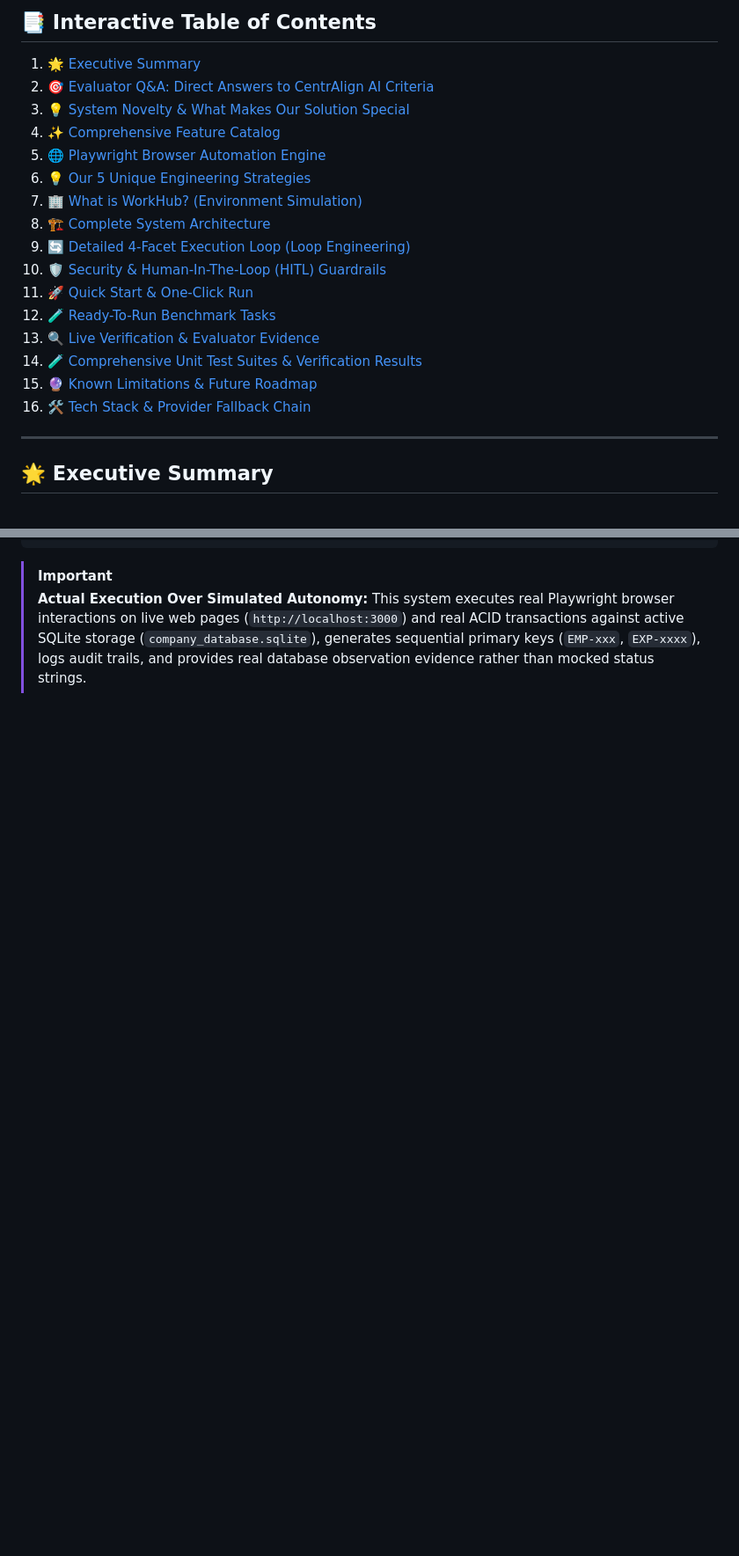
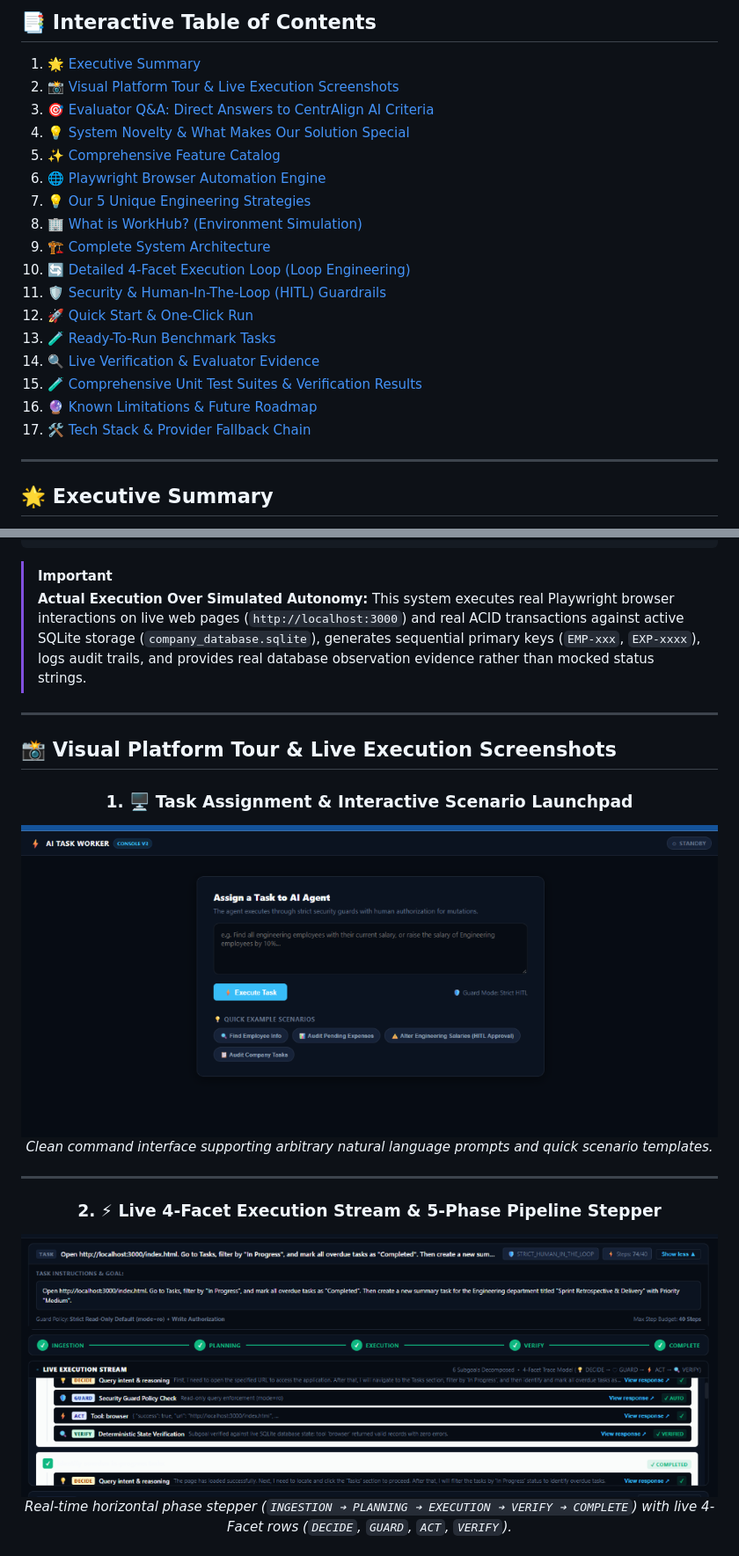
Before and after one commit to Jaswanth5464/workhub-agentic-worker, a Markdown page: README.md, 2 parts joined by grey strips. Shown: that part at 88% size. Rendered like a GitHub page; pictures changed too: docs/screenshots/01_task_assignment_screen.png (added), docs/screenshots/02_live_execution_dashboard.png (added); blank space fills up the shorter version.

Commit message:
docs: add 5 live execution screenshots and visual platform tour to README

```diff
--- a/README.md
+++ b/README.md
@@ -19,21 +19,22 @@
 ## 📑 Interactive Table of Contents
 
 1. [🌟 Executive Summary](#-executive-summary)
-2. [🎯 Evaluator Q&A: Direct Answers to CentrAlign AI Criteria](#-evaluator-qa-direct-answers-to-centralign-ai-criteria)
-3. [💡 System Novelty & What Makes Our Solution Special](#-system-novelty--what-makes-our-solution-special)
-4. [✨ Comprehensive Feature Catalog](#-comprehensive-feature-catalog)
-5. [🌐 Playwright Browser Automation Engine](#-playwright-browser-automation-engine)
-6. [💡 Our 5 Unique Engineering Strategies](#-our-5-unique-engineering-strategies)
-7. [🏢 What is WorkHub? (Environment Simulation)](#-what-is-workhub-environment-simulation)
-8. [🏗️ Complete System Architecture](#-complete-system-architecture)
-9. [🔄 Detailed 4-Facet Execution Loop (Loop Engineering)](#-detailed-4-facet-execution-loop-loop-engineering)
-10. [🛡️ Security & Human-In-The-Loop (HITL) Guardrails](#-security--human-in-the-loop-hitl-guardrails)
-11. [🚀 Quick Start & One-Click Run](#-quick-start--one-click-run)
-12. [🧪 Ready-To-Run Benchmark Tasks](#-ready-to-run-benchmark-tasks)
-13. [🔍 Live Verification & Evaluator Evidence](#-live-verification--evaluator-evidence)
-14. [🧪 Comprehensive Unit Test Suites & Verification Results](#-comprehensive-unit-test-suites--verification-results)
-15. [🔮 Known Limitations & Future Roadmap](#-known-limitations--future-roadmap)
-16. [🛠️ Tech Stack & Provider Fallback Chain](#-tech-stack--provider-fallback-chain)
+2. [📸 Visual Platform Tour & Live Execution Screenshots](#-visual-platform-tour--live-execution-screenshots)
+3. [🎯 Evaluator Q&A: Direct Answers to CentrAlign AI Criteria](#-evaluator-qa-direct-answers-to-centralign-ai-criteria)
+4. [💡 System Novelty & What Makes Our Solution Special](#-system-novelty--what-makes-our-solution-special)
+5. [✨ Comprehensive Feature Catalog](#-comprehensive-feature-catalog)
+6. [🌐 Playwright Browser Automation Engine](#-playwright-browser-automation-engine)
+7. [💡 Our 5 Unique Engineering Strategies](#-our-5-unique-engineering-strategies)
+8. [🏢 What is WorkHub? (Environment Simulation)](#-what-is-workhub-environment-simulation)
+9. [🏗️ Complete System Architecture](#-complete-system-architecture)
+10. [🔄 Detailed 4-Facet Execution Loop (Loop Engineering)](#-detailed-4-facet-execution-loop-loop-engineering)
+11. [🛡️ Security & Human-In-The-Loop (HITL) Guardrails](#-security--human-in-the-loop-hitl-guardrails)
+12. [🚀 Quick Start & One-Click Run](#-quick-start--one-click-run)
+13. [🧪 Ready-To-Run Benchmark Tasks](#-ready-to-run-benchmark-tasks)
+14. [🔍 Live Verification & Evaluator Evidence](#-live-verification--evaluator-evidence)
+15. [🧪 Comprehensive Unit Test Suites & Verification Results](#-comprehensive-unit-test-suites--verification-results)
+16. [🔮 Known Limitations & Future Roadmap](#-known-limitations--future-roadmap)
+17. [🛠️ Tech Stack & Provider Fallback Chain](#-tech-stack--provider-fallback-chain)
 
 ---
 
@@ -81,3 +82,20 @@ This project delivers a **fully autonomous AI Task Worker** powered by **Advance
 
 > [!IMPORTANT]
 > **Actual Execution Over Simulated Autonomy:** This system executes real Playwright browser interactions on live web pages (`http://localhost:3000`) and real ACID transactions against active SQLite storage (`company_database.sqlite`), generates sequential primary keys (`EMP-xxx`, `EXP-xxxx`), logs audit trails, and provides real database observation evidence rather than mocked status strings.
+
+---
+
+## 📸 Visual Platform Tour & Live Execution Screenshots
+
+<div align="center">
+
+### 1. 🖥️ Task Assignment & Interactive Scenario Launchpad
+![Task Assignment Console](docs/screenshots/01_task_assignment_screen.png)
+*Clean command interface supporting arbitrary natural language prompts and quick scenario templates.*
+
+---
+
+### 2. ⚡ Live 4-Facet Execution Stream & 5-Phase Pipeline Stepper
+![Live Execution Stream](docs/screenshots/02_live_execution_dashboard.png)
+*Real-time horizontal phase stepper (`INGESTION ➔ PLANNING ➔ EXECUTION ➔ VERIFY ➔ COMPLETE`) with live 4-Facet rows (`DECIDE`, `GUARD`, `ACT`, `VERIFY`).*
+
```
Also changed, not shown: other parts of README.md (+19 -0 lines), docs/screenshots/03_evaluation_verification_proof.png (added), docs/screenshots/04_agent_execution_trace.png (added), docs/screenshots/05_final_verified_report.png (added).
